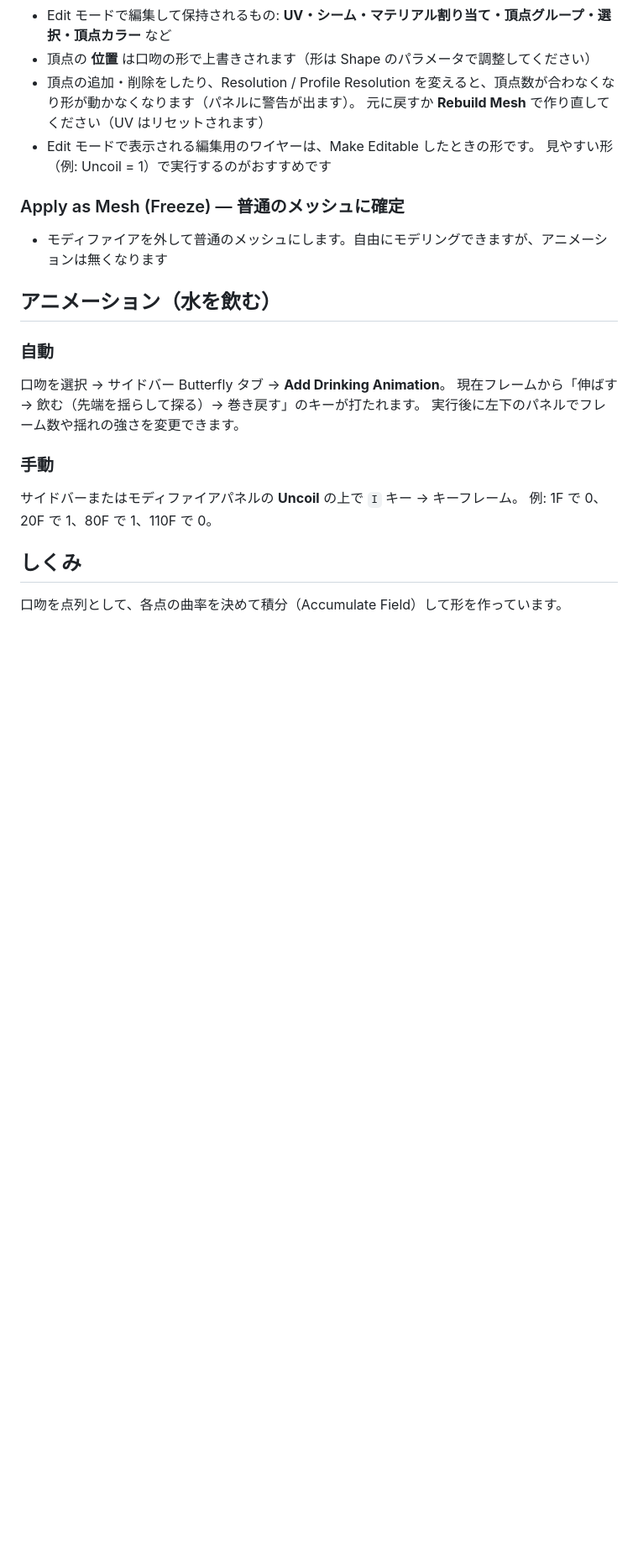
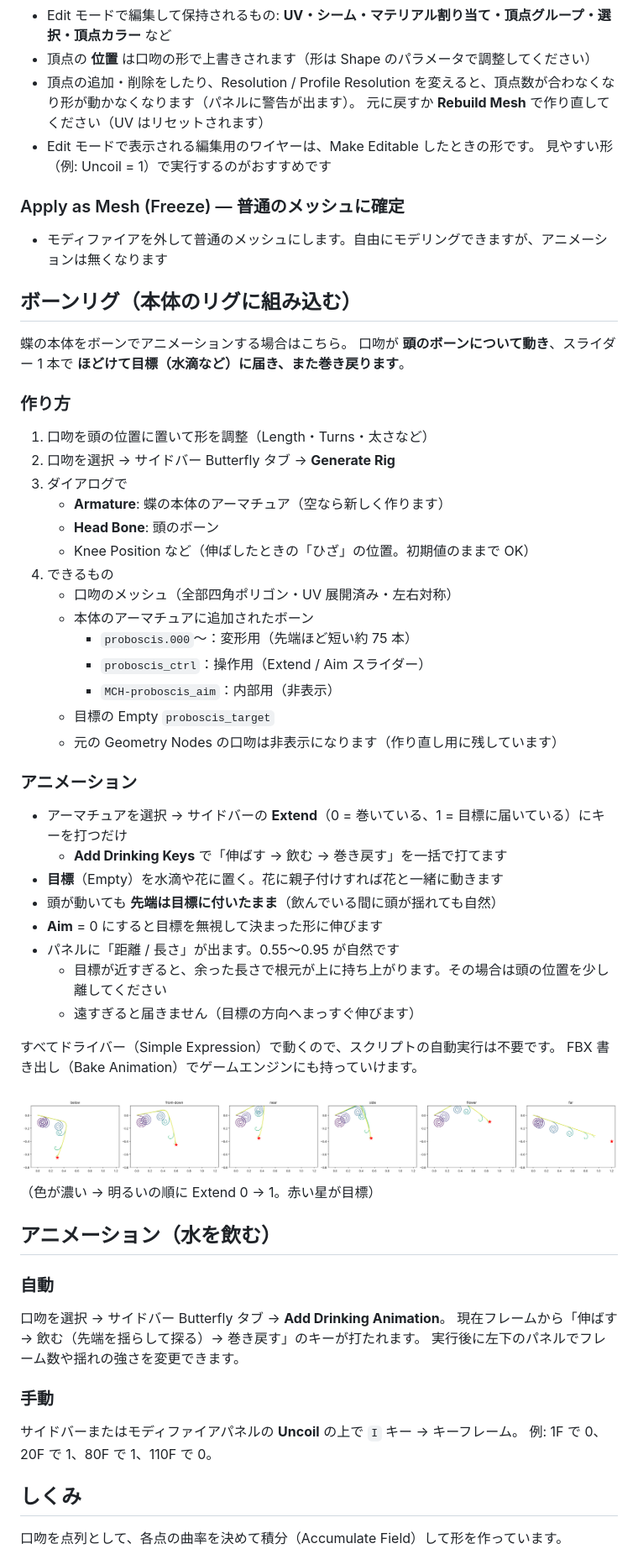
Before and after one commit to naturalart9797-bit/A_life, a Markdown page: blender/README.md, the part around the change. Shown at 84% size. GitHub-like rendering; pictures changed too: blender/docs/proboscis_rig_reach.png (added); blank space fills up the shorter version.

```diff
--- a/blender/README.md
+++ b/blender/README.md
@@ -71,6 +71,43 @@ Geometry Nodes で作った形はそのままでは Edit モードで編集で
 ### Apply as Mesh (Freeze) — 普通のメッシュに確定
 - モディファイアを外して普通のメッシュにします。自由にモデリングできますが、アニメーションは無くなります
 
+## ボーンリグ（本体のリグに組み込む）
+
+蝶の本体をボーンでアニメーションする場合はこちら。
+口吻が **頭のボーンについて動き**、スライダー 1 本で **ほどけて目標（水滴など）に届き、また巻き戻ります**。
+
+### 作り方
+1. 口吻を頭の位置に置いて形を調整（Length・Turns・太さなど）
+2. 口吻を選択 → サイドバー Butterfly タブ → **Generate Rig**
+3. ダイアログで
+   - **Armature**: 蝶の本体のアーマチュア（空なら新しく作ります）
+   - **Head Bone**: 頭のボーン
+   - Knee Position など（伸ばしたときの「ひざ」の位置。初期値のままで OK）
+4. できるもの
+   - 口吻のメッシュ（全部四角ポリゴン・UV 展開済み・左右対称）
+   - 本体のアーマチュアに追加されたボーン
+     - `proboscis.000`〜：変形用（先端ほど短い約 75 本）
+     - `proboscis_ctrl`：操作用（Extend / Aim スライダー）
+     - `MCH-proboscis_aim`：内部用（非表示）
+   - 目標の Empty `proboscis_target`
+   - 元の Geometry Nodes の口吻は非表示になります（作り直し用に残しています）
+
+### アニメーション
+- アーマチュアを選択 → サイドバーの **Extend**（0 = 巻いている、1 = 目標に届いている）にキーを打つだけ
+  - **Add Drinking Keys** で「伸ばす → 飲む → 巻き戻す」を一括で打てます
+- **目標**（Empty）を水滴や花に置く。花に親子付けすれば花と一緒に動きます
+- 頭が動いても **先端は目標に付いたまま**（飲んでいる間に頭が揺れても自然）
+- **Aim** = 0 にすると目標を無視して決まった形に伸びます
+- パネルに「距離 / 長さ」が出ます。0.55〜0.95 が自然です
+  - 目標が近すぎると、余った長さで根元が上に持ち上がります。その場合は頭の位置を少し離してください
+  - 遠すぎると届きません（目標の方向へまっすぐ伸びます）
+
+すべてドライバー（Simple Expression）で動くので、スクリプトの自動実行は不要です。
+FBX 書き出し（Bake Animation）でゲームエンジンにも持っていけます。
+
+![rig reach](docs/proboscis_rig_reach.png)
+（色が濃い → 明るいの順に Extend 0 → 1。赤い星が目標）
+
 ## アニメーション（水を飲む）
 
 ### 自動
```
Also changed, not shown: 3 other files.
